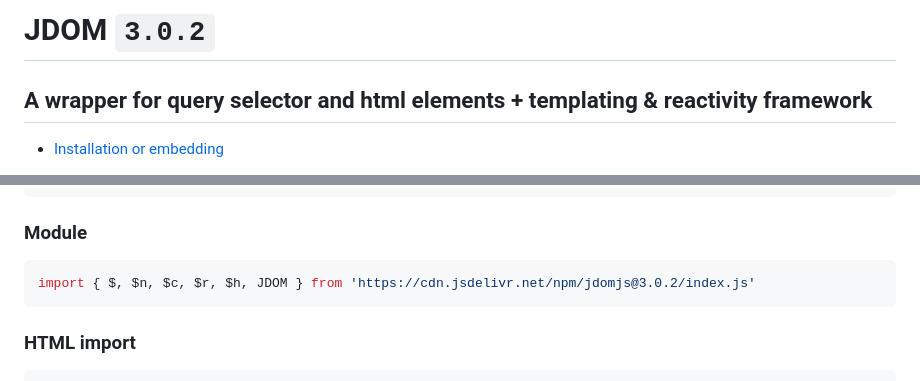
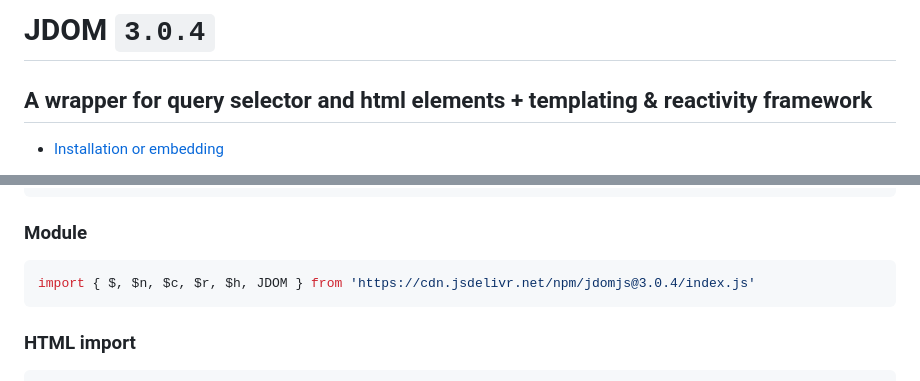
Before and after one commit to interaapps/jdom, a Markdown page: README.md, 2 parts joined by grey strips. Drawn GitHub-style.

````diff
--- a/README.md
+++ b/README.md
@@ -1,4 +1,4 @@
-# JDOM `3.0.2`
+# JDOM `3.0.4`
 ## A wrapper for query selector and html elements + templating & reactivity framework
 
 - [Installation or embedding](#install)
@@ -27,7 +27,7 @@ npm install jdomjs
 
 ### Module
 ```js
-import { $, $n, $c, $r, $h, JDOM } from 'https://cdn.jsdelivr.net/npm/jdomjs@3.0.2/index.js'
+import { $, $n, $c, $r, $h, JDOM } from 'https://cdn.jsdelivr.net/npm/jdomjs@3.0.4/index.js'
 ```
 
 ### HTML import
````
Also changed, not shown: other parts of README.md (+1 -1 lines).
